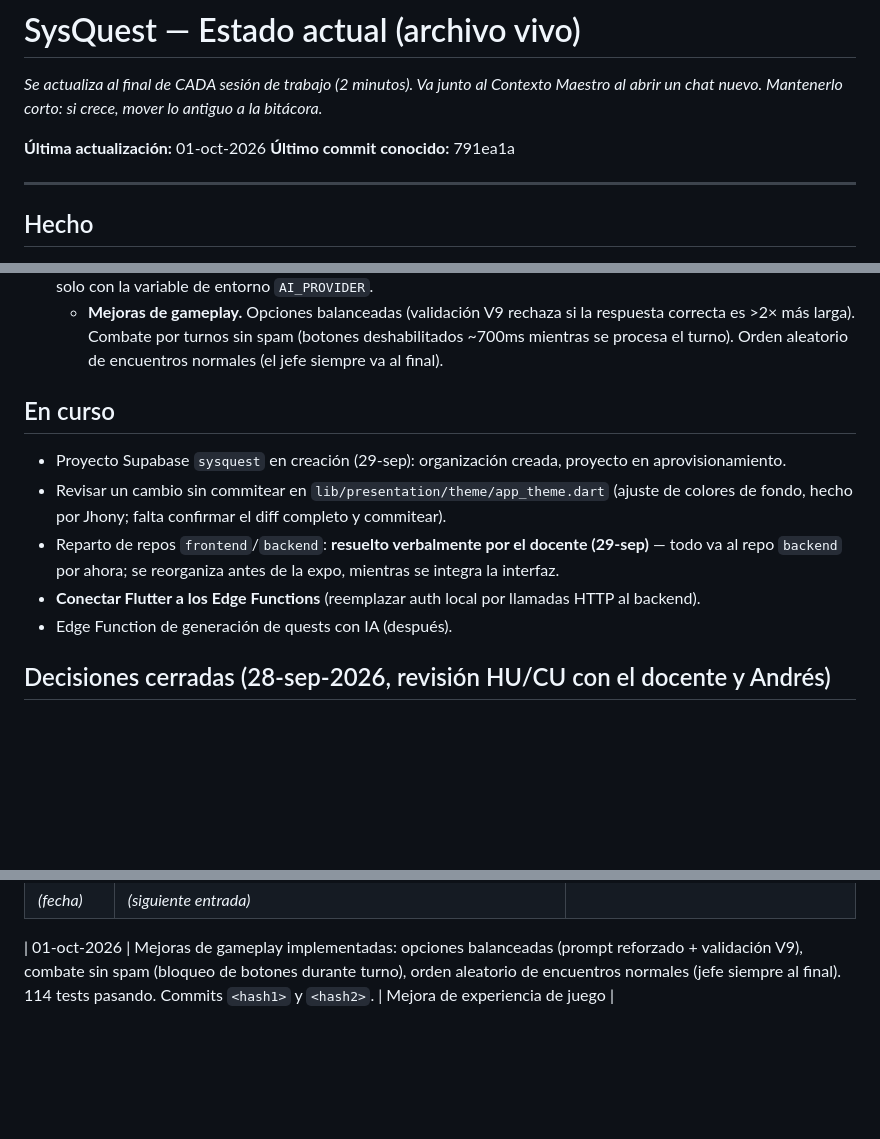
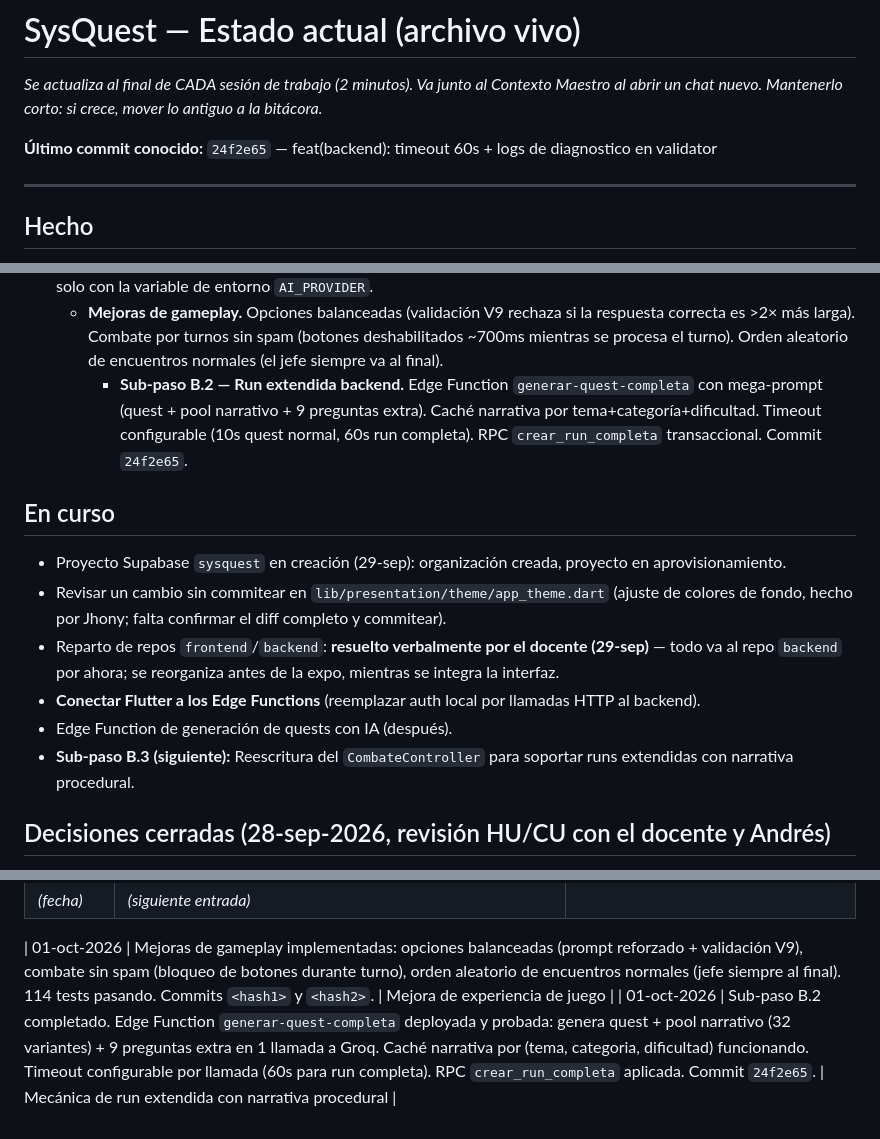
Before and after one commit to andrespitta7-debug/backend, a Markdown page: docs/ESTADO_ACTUAL.md, 3 parts joined by grey strips. GitHub-like rendering; blank space fills up the shorter version.

Commit message:
docs: bitacora sub-paso B.2

```diff
--- a/docs/ESTADO_ACTUAL.md
+++ b/docs/ESTADO_ACTUAL.md
@@ -4,7 +4,8 @@ _Se actualiza al final de CADA sesión de trabajo (2 minutos). Va junto al
 Contexto Maestro al abrir un chat nuevo. Mantenerlo corto: si crece, mover lo
 antiguo a la bitácora._
 
-**Última actualización:** 01-oct-2026 **Último commit conocido:** 791ea1a
+**Último commit conocido:** `24f2e65` — feat(backend): timeout 60s + logs de
+diagnostico en validator
 
 ---
 
@@ -69,6 +70,11 @@ antiguo a la bitácora._
     respuesta correcta es >2× más larga). Combate por turnos sin spam (botones
     deshabilitados ~700ms mientras se procesa el turno). Orden aleatorio de
     encuentros normales (el jefe siempre va al final).
+    - **Sub-paso B.2 — Run extendida backend.** Edge Function
+      `generar-quest-completa` con mega-prompt (quest + pool narrativo + 9
+      preguntas extra). Caché narrativa por tema+categoría+dificultad. Timeout
+      configurable (10s quest normal, 60s run completa). RPC
+      `crear_run_completa` transaccional. Commit `24f2e65`.
 
 ## En curso
 
@@ -83,6 +89,8 @@ antiguo a la bitácora._
 - **Conectar Flutter a los Edge Functions** (reemplazar auth local por llamadas
   HTTP al backend).
 - Edge Function de generación de quests con IA (después).
+- **Sub-paso B.3 (siguiente):** Reescritura del `CombateController` para
+  soportar runs extendidas con narrativa procedural.
 
 ## Decisiones cerradas (28-sep-2026, revisión HU/CU con el docente y Andrés)
 
@@ -207,4 +215,10 @@ y el docente: `feature/SYSQ-XX` → `dev` → `preprod` → `main`. |
 | 01-oct-2026 | Mejoras de gameplay implementadas: opciones balanceadas (prompt
 reforzado + validación V9), combate sin spam (bloqueo de botones durante turno),
 orden aleatorio de encuentros normales (jefe siempre al final). 114 tests
-pasando. Commits `<hash1>` y `<hash2>`. | Mejora de experiencia de juego |
+pasando. Commits `<hash1>` y `<hash2>`. | Mejora de experiencia de juego | |
+01-oct-2026 | Sub-paso B.2 completado. Edge Function `generar-quest-completa`
+deployada y probada: genera quest + pool narrativo (32 variantes) + 9 preguntas
+extra en 1 llamada a Groq. Caché narrativa por (tema, categoria, dificultad)
+funcionando. Timeout configurable por llamada (60s para run completa). RPC
+`crear_run_completa` aplicada. Commit `24f2e65`. | Mecánica de run extendida con
+narrativa procedural |
```
